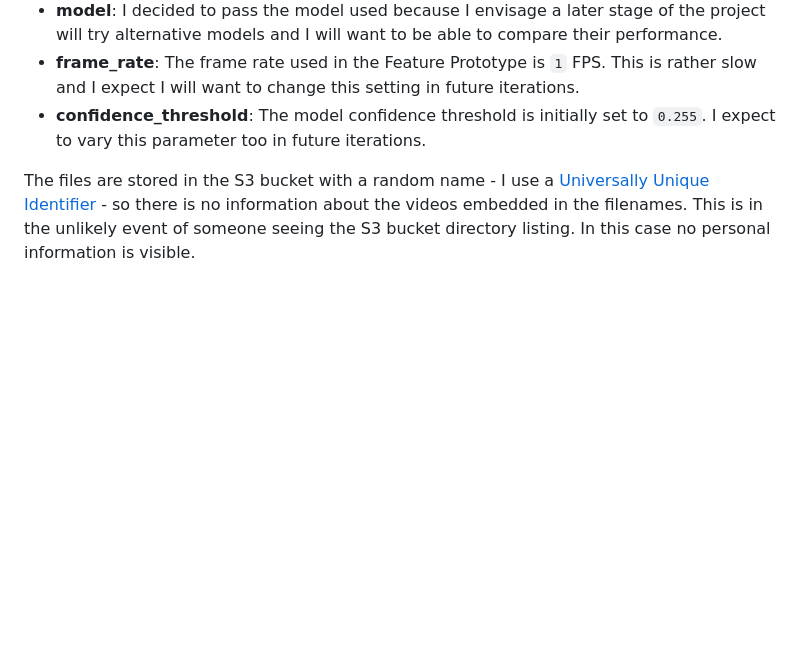
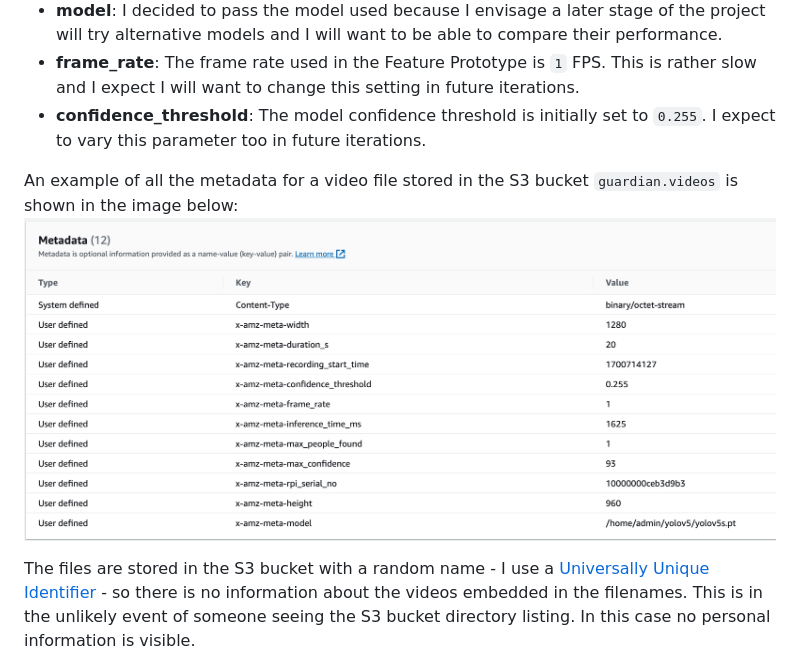
Before and after one commit to cja1/guardianberry, a Markdown page: detectAndUploadDevelopment.md, the part around the change. Rendered like a GitHub page; pictures changed too: images/videoMetadata.png (added); blank space fills up the shorter version.

```diff
--- a/detectAndUploadDevelopment.md
+++ b/detectAndUploadDevelopment.md
@@ -147,6 +147,10 @@ The function that handles this is `upload_videos_to_aws()` and this function get
 - **frame_rate**: The frame rate used in the Feature Prototype is `1` FPS. This is rather slow and I expect I will want to change this setting in future iterations.
 - **confidence_threshold**: The model confidence threshold is initially set to `0.255`. I expect to vary this parameter too in future iterations.
 
+An example of all the metadata for a video file stored in the S3 bucket `guardian.videos` is shown in the image below:
+![Video metadata](images/videoMetadata.png)
+
+
 The files are stored in the S3 bucket with a random name - I use a [Universally Unique Identifier](https://en.wikipedia.org/wiki/Universally_unique_identifier) - so there is no information about the videos embedded in the filenames. This is in the unlikely event of someone seeing the S3 bucket directory listing. In this case no personal information is visible.
 
 ## 8. Upload an image of the first detection frame
```
Also changed, not shown: configuringAWSForSMS.md (+20 -2 lines), images/smsIntruderAlert.jpeg, 2 other files.
